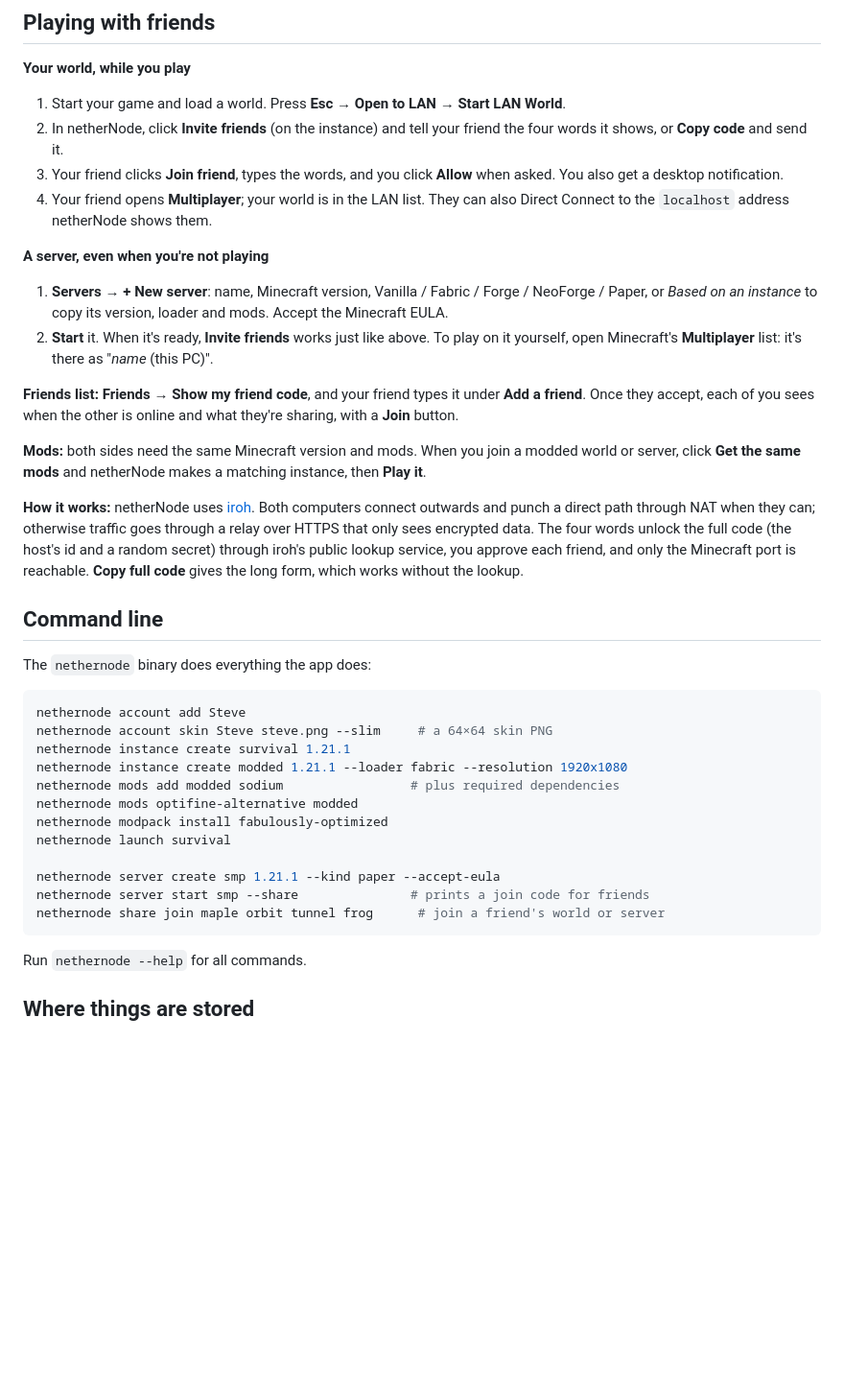
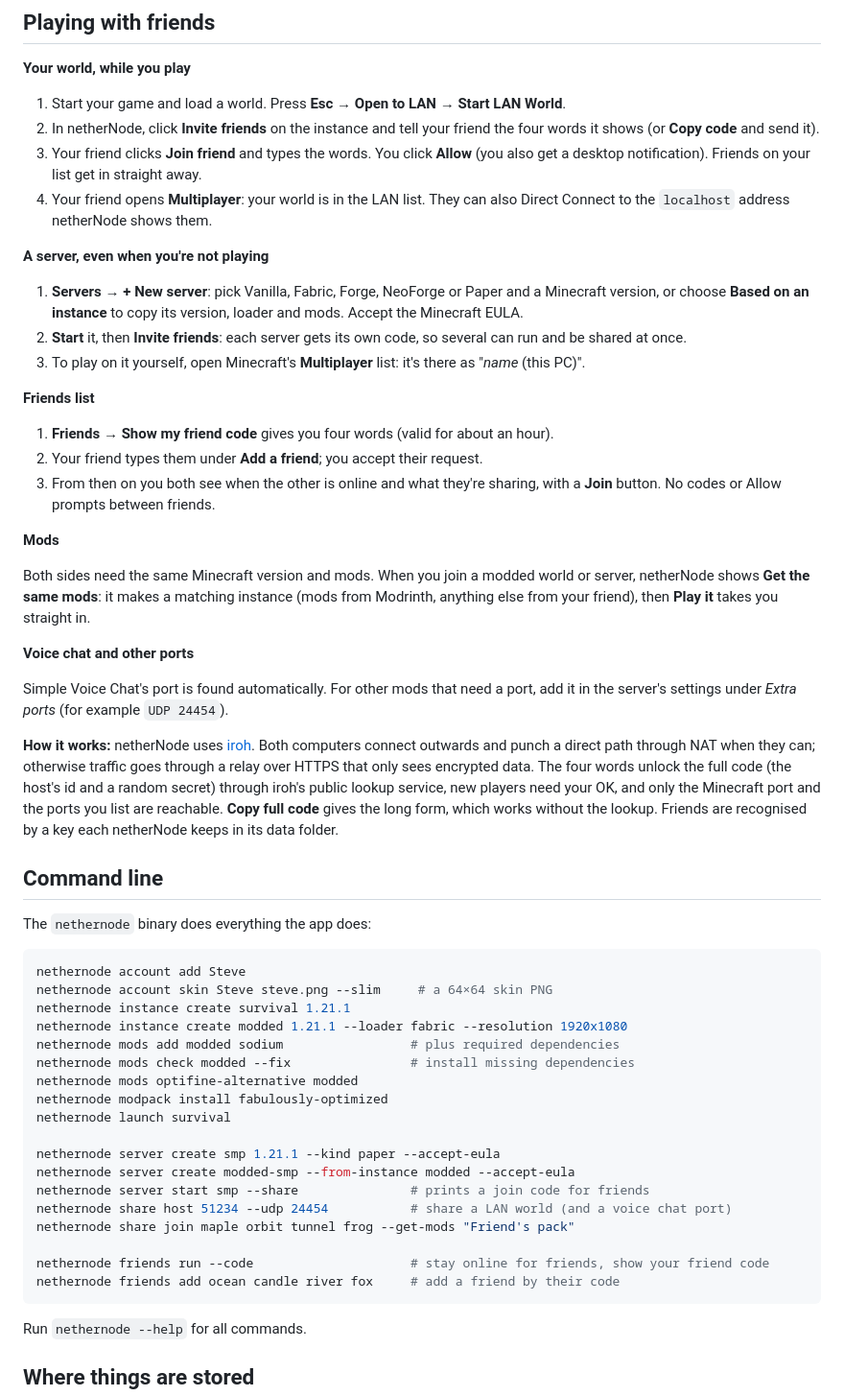
Before and after one commit to TechPsychotic/netherNode, a Markdown page: README.md, the part around one of its changes. Shown at 96% size. GitHub-like rendering; blank space fills up the shorter version.

````diff
--- a/README.md
+++ b/README.md
@@ -83,19 +87,29 @@ The builds aren't code-signed yet:
 
 **Your world, while you play**
 1. Start your game and load a world. Press **Esc → Open to LAN → Start LAN World**.
-2. In netherNode, click **Invite friends** (on the instance) and tell your friend the four words it shows, or **Copy code** and send it.
-3. Your friend clicks **Join friend**, types the words, and you click **Allow** when asked. You also get a desktop notification.
-4. Your friend opens **Multiplayer**; your world is in the LAN list. They can also Direct Connect to the `localhost` address netherNode shows them.
+2. In netherNode, click **Invite friends** on the instance and tell your friend the four words it shows (or **Copy code** and send it).
+3. Your friend clicks **Join friend** and types the words. You click **Allow** (you also get a desktop notification). Friends on your list get in straight away.
+4. Your friend opens **Multiplayer**: your world is in the LAN list. They can also Direct Connect to the `localhost` address netherNode shows them.
 
 **A server, even when you're not playing**
-1. **Servers → + New server**: name, Minecraft version, Vanilla / Fabric / Forge / NeoForge / Paper, or *Based on an instance* to copy its version, loader and mods. Accept the Minecraft EULA.
-2. **Start** it. When it's ready, **Invite friends** works just like above. To play on it yourself, open Minecraft's **Multiplayer** list: it's there as "*name* (this PC)".
+1. **Servers → + New server**: pick Vanilla, Fabric, Forge, NeoForge or Paper and a Minecraft version, or choose **Based on an instance** to copy its version, loader and mods. Accept the Minecraft EULA.
+2. **Start** it, then **Invite friends**: each server gets its own code, so several can run and be shared at once.
+3. To play on it yourself, open Minecraft's **Multiplayer** list: it's there as "*name* (this PC)".
 
-**Friends list:** **Friends → Show my friend code**, and your friend types it under **Add a friend**. Once they accept, each of you sees when the other is online and what they're sharing, with a **Join** button.
+**Friends list**
+1. **Friends → Show my friend code** gives you four words (valid for about an hour).
+2. Your friend types them under **Add a friend**; you accept their request.
+3. From then on you both see when the other is online and what they're sharing, with a **Join** button. No codes or Allow prompts between friends.
 
-**Mods:** both sides need the same Minecraft version and mods. When you join a modded world or server, click **Get the same mods** and netherNode makes a matching instance, then **Play it**.
+**Mods**
 
-**How it works:** netherNode uses [iroh](https://iroh.computer). Both computers connect outwards and punch a direct path through NAT when they can; otherwise traffic goes through a relay over HTTPS that only sees encrypted data. The four words unlock the full code (the host's id and a random secret) through iroh's public lookup service, you approve each friend, and only the Minecraft port is reachable. **Copy full code** gives the long form, which works without the lookup.
+Both sides need the same Minecraft version and mods. When you join a modded world or server, netherNode shows **Get the same mods**: it makes a matching instance (mods from Modrinth, anything else from your friend), then **Play it** takes you straight in.
+
+**Voice chat and other ports**
+
+Simple Voice Chat's port is found automatically. For other mods that need a port, add it in the server's settings under *Extra ports* (for example `UDP 24454`).
+
+**How it works:** netherNode uses [iroh](https://iroh.computer). Both computers connect outwards and punch a direct path through NAT when they can; otherwise traffic goes through a relay over HTTPS that only sees encrypted data. The four words unlock the full code (the host's id and a random secret) through iroh's public lookup service, new players need your OK, and only the Minecraft port and the ports you list are reachable. **Copy full code** gives the long form, which works without the lookup. Friends are recognised by a key each netherNode keeps in its data folder.
 
 ## Command line
 
@@ -107,13 +121,19 @@ nethernode account skin Steve steve.png --slim     # a 64×64 skin PNG
 nethernode instance create survival 1.21.1
 nethernode instance create modded 1.21.1 --loader fabric --resolution 1920x1080
 nethernode mods add modded sodium                 # plus required dependencies
+nethernode mods check modded --fix                # install missing dependencies
 nethernode mods optifine-alternative modded
 nethernode modpack install fabulously-optimized
 nethernode launch survival
 
 nethernode server create smp 1.21.1 --kind paper --accept-eula
+nethernode server create modded-smp --from-instance modded --accept-eula
 nethernode server start smp --share               # prints a join code for friends
-nethernode share join maple orbit tunnel frog      # join a friend's world or server
+nethernode share host 51234 --udp 24454           # share a LAN world (and a voice chat port)
+nethernode share join maple orbit tunnel frog --get-mods "Friend's pack"
+
+nethernode friends run --code                     # stay online for friends, show your friend code
+nethernode friends add ocean candle river fox     # add a friend by their code
 ```
 
 Run `nethernode --help` for all commands.
````
Also changed, not shown: other parts of README.md (+31 -21 lines), ROADMAP.md (+81 -77 lines), docs/screenshots/edit.png, docs/screenshots/friends.png (added), docs/screenshots/home.png, docs/screenshots/new-server.png (added), docs/screenshots/servers.png, 1 other file.
